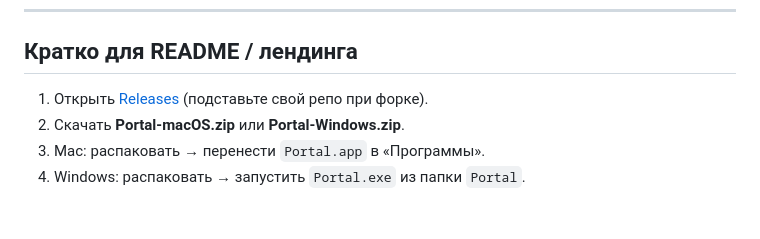
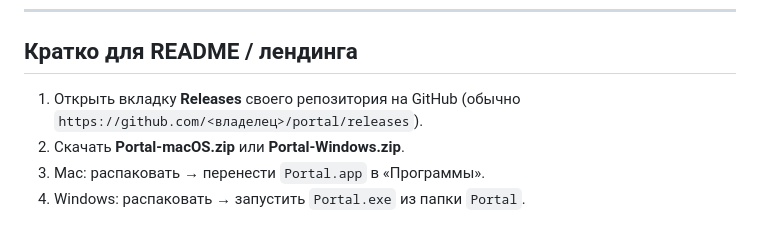
Before and after one commit to zapnikita95/portal, a Markdown page: DISTRIBUTION.md, the part around the change. Rendered like a GitHub page.

Commit message:
docs: generic Releases URL in DISTRIBUTION
Made-with: Cursor

```diff
--- a/DISTRIBUTION.md
+++ b/DISTRIBUTION.md
@@ -51,7 +51,7 @@ xattr -dr com.apple.quarantine /Applications/Portal.app
 
 ## Кратко для README / лендинга
 
-1. Открыть [Releases](https://github.com/zapnikita95/portal/releases) (подставьте свой репо при форке).
+1. Открыть вкладку **Releases** своего репозитория на GitHub (обычно `https://github.com/<владелец>/portal/releases`).
 2. Скачать **Portal-macOS.zip** или **Portal-Windows.zip**.
 3. Mac: распаковать → перенести `Portal.app` в «Программы».
 4. Windows: распаковать → запустить `Portal.exe` из папки `Portal`.
```
